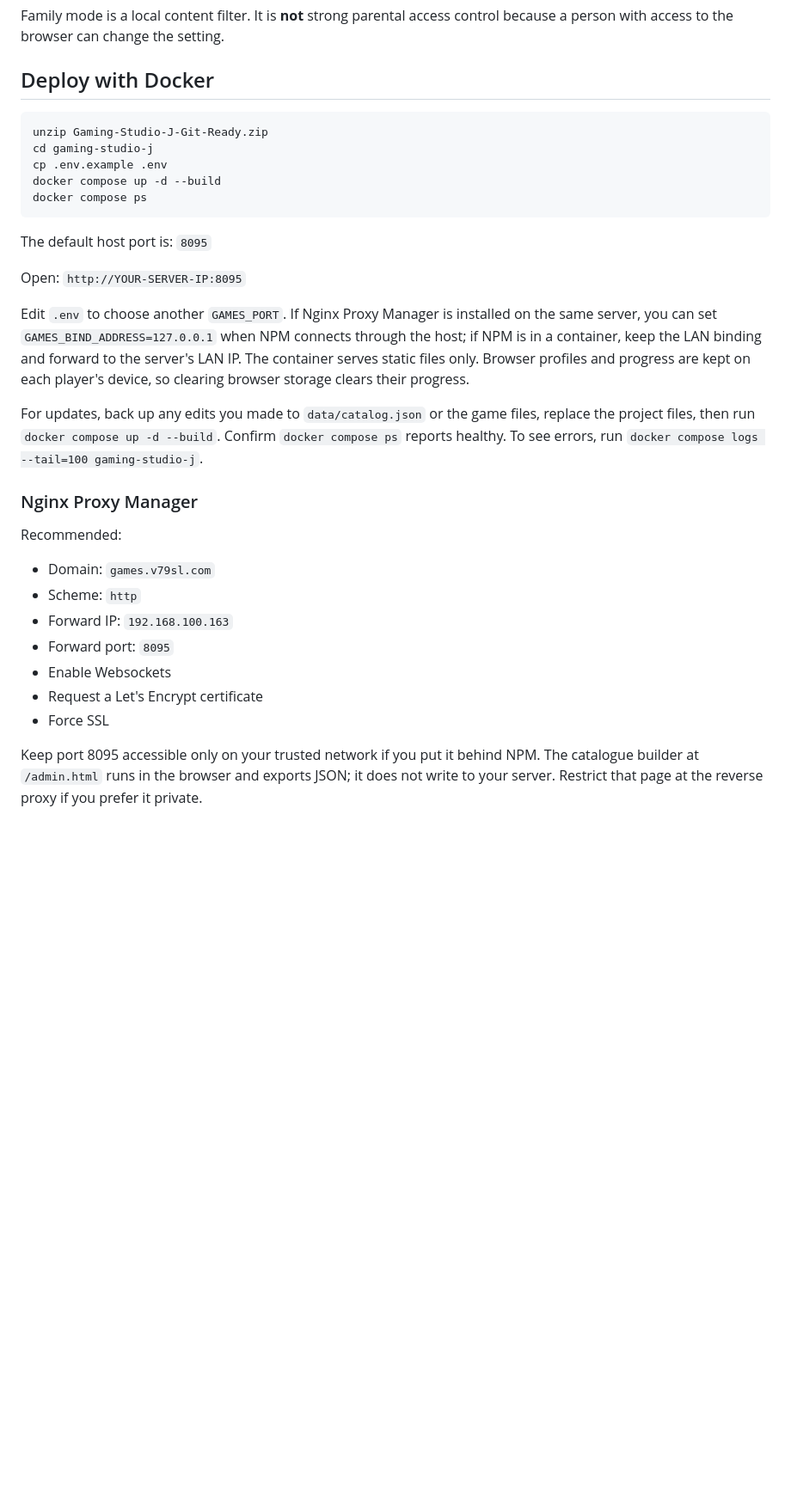
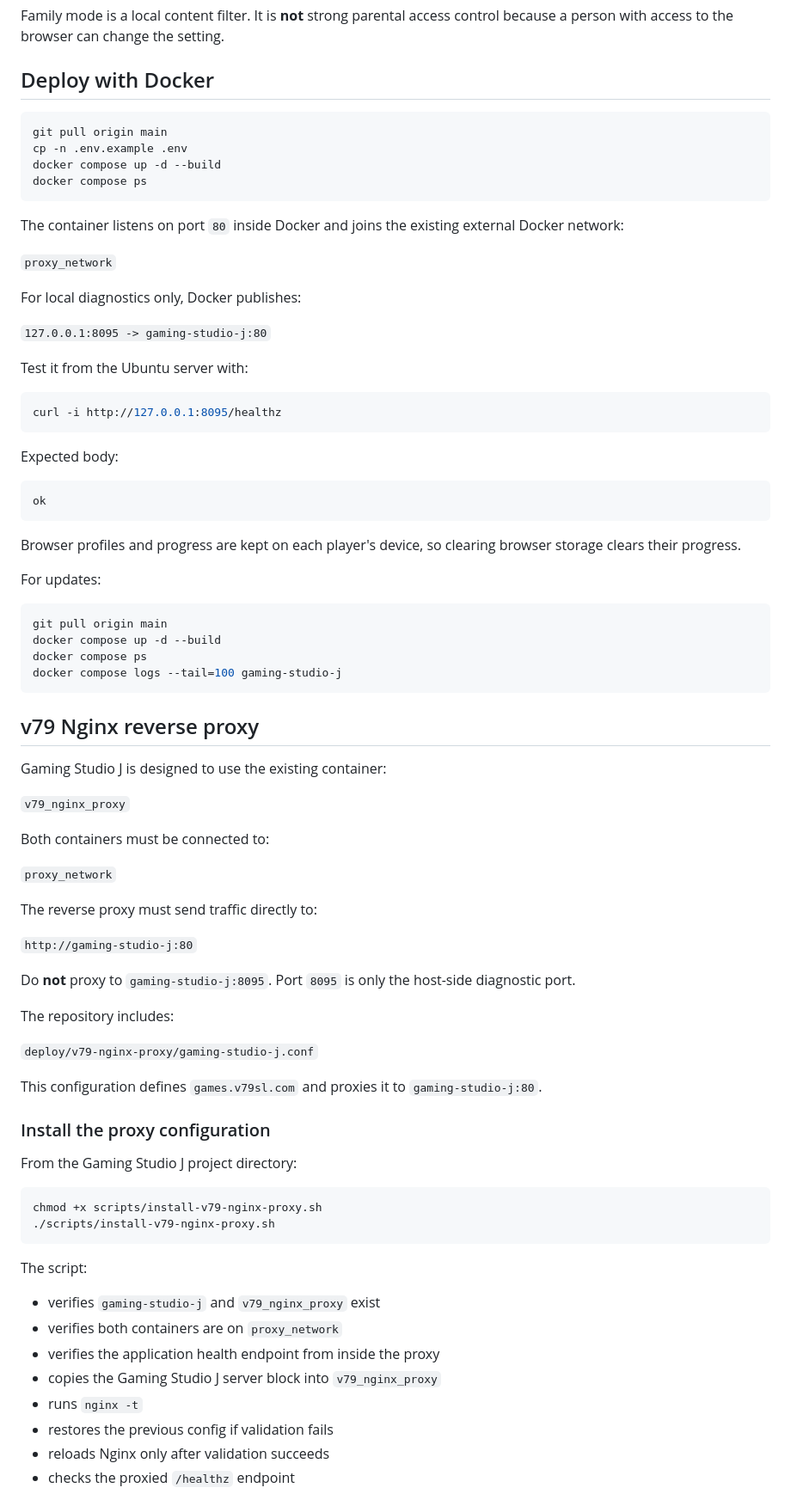
Before and after one commit to MrFixITslu/Gaming-Studio-J, a Markdown page: README.md, the part around one of its changes. Shown at 86% size. GitHub-like rendering; blank space fills up the shorter version.

Commit message:
Document v79 nginx proxy deployment

````diff
--- a/README.md
+++ b/README.md
@@ -29,32 +29,84 @@ The Melon Crew code is visible in the game and is only a playful entry step, not
 Family mode is a local content filter. It is **not** strong parental access control because a person with access to the browser can change the setting.
 
 ## Deploy with Docker
+
 ```bash
-unzip Gaming-Studio-J-Git-Ready.zip
-cd gaming-studio-j
-cp .env.example .env
+git pull origin main
+cp -n .env.example .env
 docker compose up -d --build
 docker compose ps
 ```
 
-The default host port is:
-`8095`
+The container listens on port `80` inside Docker and joins the existing external Docker network:
 
-Open:
-`http://YOUR-SERVER-IP:8095`
+`proxy_network`
 
-Edit `.env` to choose another `GAMES_PORT`. If Nginx Proxy Manager is installed on the same server, you can set `GAMES_BIND_ADDRESS=127.0.0.1` when NPM connects through the host; if NPM is in a container, keep the LAN binding and forward to the server's LAN IP. The container serves static files only. Browser profiles and progress are kept on each player's device, so clearing browser storage clears their progress.
+For local diagnostics only, Docker publishes:
 
-For updates, back up any edits you made to `data/catalog.json` or the game files, replace the project files, then run `docker compose up -d --build`. Confirm `docker compose ps` reports healthy. To see errors, run `docker compose logs --tail=100 gaming-studio-j`.
+`127.0.0.1:8095 -> gaming-studio-j:80`
 
-### Nginx Proxy Manager
-Recommended:
-- Domain: `games.v79sl.com`
-- Scheme: `http`
-- Forward IP: `192.168.100.163`
-- Forward port: `8095`
-- Enable Websockets
-- Request a Let's Encrypt certificate
-- Force SSL
+Test it from the Ubuntu server with:
 
-Keep port 8095 accessible only on your trusted network if you put it behind NPM. The catalogue builder at `/admin.html` runs in the browser and exports JSON; it does not write to your server. Restrict that page at the reverse proxy if you prefer it private.
+```bash
+curl -i http://127.0.0.1:8095/healthz
+```
+
+Expected body:
+
+```text
+ok
+```
+
+Browser profiles and progress are kept on each player's device, so clearing browser storage clears their progress.
+
+For updates:
+
+```bash
+git pull origin main
+docker compose up -d --build
+docker compose ps
+docker compose logs --tail=100 gaming-studio-j
+```
+
+## v79 Nginx reverse proxy
+
+Gaming Studio J is designed to use the existing container:
+
+`v79_nginx_proxy`
+
+Both containers must be connected to:
+
+`proxy_network`
+
+The reverse proxy must send traffic directly to:
+
+`http://gaming-studio-j:80`
+
+Do **not** proxy to `gaming-studio-j:8095`. Port `8095` is only the host-side diagnostic port.
+
+The repository includes:
+
+`deploy/v79-nginx-proxy/gaming-studio-j.conf`
+
+This configuration defines `games.v79sl.com` and proxies it to `gaming-studio-j:80`.
+
+### Install the proxy configuration
+
+From the Gaming Studio J project directory:
+
+```bash
+chmod +x scripts/install-v79-nginx-proxy.sh
+./scripts/install-v79-nginx-proxy.sh
+```
+
+The script:
+
+- verifies `gaming-studio-j` and `v79_nginx_proxy` exist
+- verifies both containers are on `proxy_network`
+- verifies the application health endpoint from inside the proxy
+- copies the Gaming Studio J server block into `v79_nginx_proxy`
+- runs `nginx -t`
+- restores the previous config if validation fails
+- reloads Nginx only after validation succeeds
+- checks the proxied `/healthz` endpoint
+
````
Also changed, not shown: other parts of README.md (+37 -0 lines).
